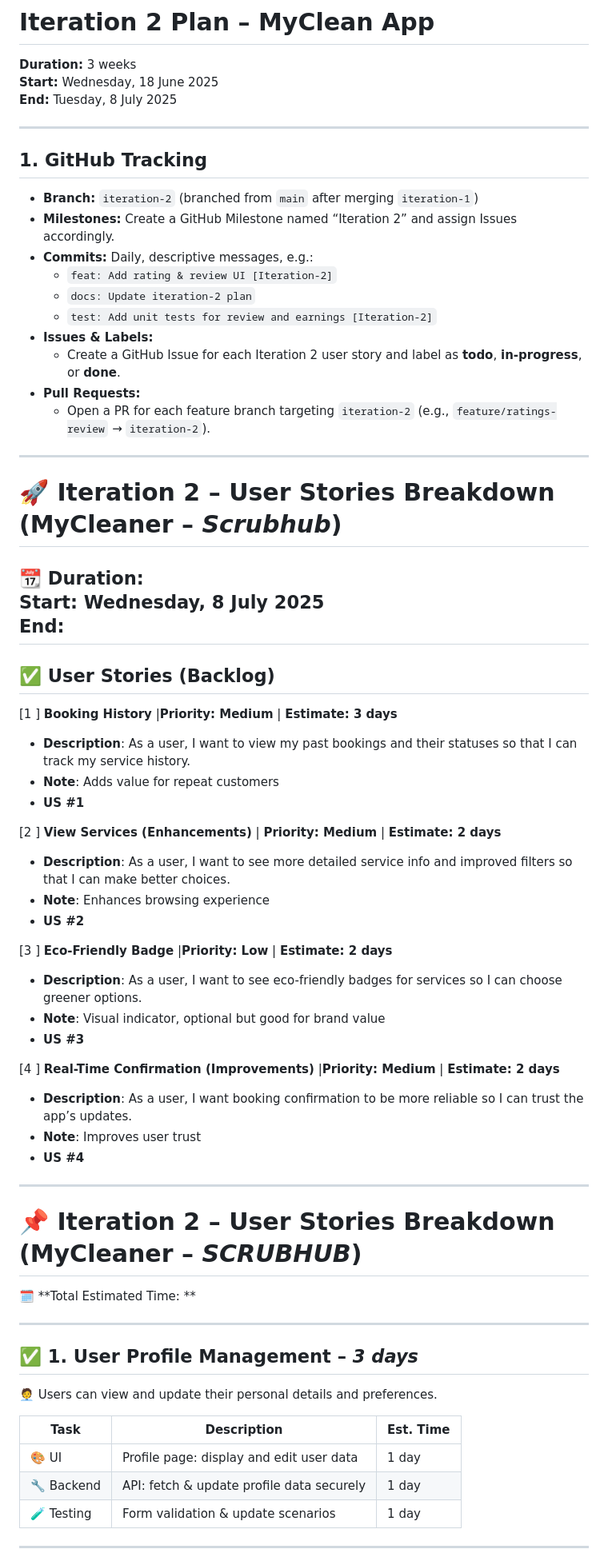
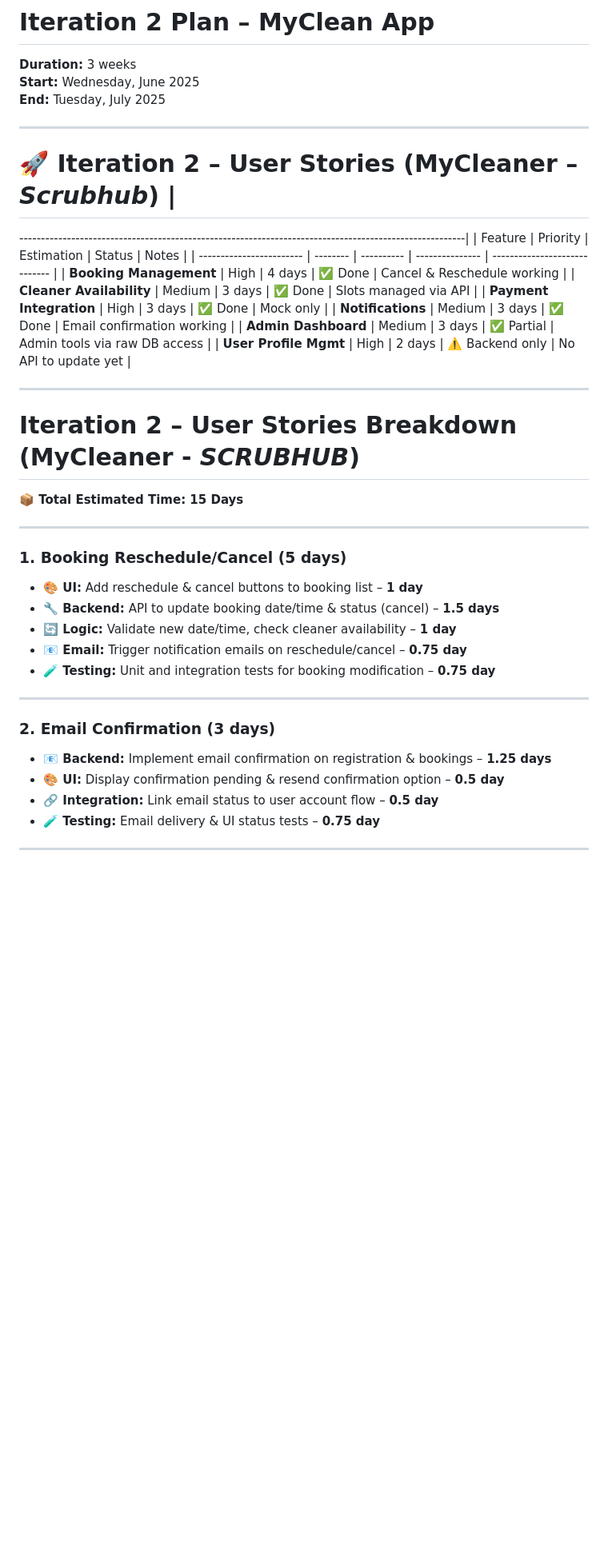
Before and after one commit to asharma151515/CP3407--Advanced-Software-Engineering, a Markdown page: iteration_2.md, the part around the change printed below. Shown: that part at 80% size. Rendered like a GitHub page; blank space fills up the shorter version.

Commit message:
simplify iteration 2 user stories by removing complex features

```diff
--- a/iteration_2.md
+++ b/iteration_2.md
@@ -1,68 +1,42 @@
 # Iteration 2 Plan – MyClean App
 
 **Duration:** 3 weeks
-**Start:** Wednesday, 18 June 2025
-**End:** Tuesday, 8 July 2025
+**Start:** Wednesday, June 2025
+**End:** Tuesday, July 2025
+
+--------------------------------------------------------------------------------------------------------
+# 🚀 Iteration 2 – User Stories  (MyCleaner – *Scrubhub*)                                              |
+-------------------------------------------------------------------------------------------------------|
+| Feature                  | Priority | Estimation | Status            | Notes                         |
+| ------------------------ | -------- | ---------- | ---------------   | ----------------------------- |
+| **Booking Management**   | High     | 4 days     | ✅ Done          | Cancel & Reschedule working   |
+| **Cleaner Availability** | Medium   | 3 days     | ✅ Done          | Slots managed via API         |
+| **Payment Integration**  | High     | 3 days     | ✅ Done          | Mock only                     |
+| **Notifications**        | Medium   | 3 days     | ✅ Done          | Email confirmation working    |
+| **Admin Dashboard**      | Medium   | 3 days     | ✅ Partial       | Admin tools via raw DB access |
+| **User Profile Mgmt**    | High     | 2 days     | ⚠️ Backend only  | No API to update yet          |
+
+
+-------------------------------------------------------
+# Iteration 2 – User Stories Breakdown (MyCleaner - *SCRUBHUB*)
+**📦 Total Estimated Time: 15 Days**
 
 ---
 
-## 1. GitHub Tracking
-
-- **Branch:** `iteration-2` (branched from `main` after merging `iteration-1`)
-- **Milestones:** Create a GitHub Milestone named “Iteration 2” and assign Issues accordingly.
-- **Commits:** Daily, descriptive messages, e.g.:
-  - `feat: Add rating & review UI [Iteration-2]`
-  - `docs: Update iteration-2 plan`
-  - `test: Add unit tests for review and earnings [Iteration-2]`
-- **Issues & Labels:**
-  - Create a GitHub Issue for each Iteration 2 user story and label as **todo**, **in-progress**, or **done**.
-- **Pull Requests:**
-  - Open a PR for each feature branch targeting `iteration-2` (e.g., `feature/ratings-review` → `iteration-2`).
-
----
-# 🚀 Iteration 2 – User Stories Breakdown (MyCleaner – *Scrubhub*)
-
-**📆 Duration:**
-Start: Wednesday, 8 July 2025
-End:
----
-
-## ✅ User Stories (Backlog)
-
-[1 ] **Booking History** |**Priority: Medium**  | **Estimate: 3 days**
-- **Description**: As a user, I want to view my past bookings and their statuses so that I can track my service history.
-- **Note**: Adds value for repeat customers
-- **US #1**
-
-[2 ] **View Services (Enhancements)** | **Priority: Medium** | **Estimate: 2 days**
-- **Description**: As a user, I want to see more detailed service info and improved filters so that I can make better choices.
-- **Note**: Enhances browsing experience
-- **US #2**
-
-[3 ] **Eco-Friendly Badge** |**Priority: Low** | **Estimate: 2 days**
-- **Description**: As a user, I want to see eco-friendly badges for services so I can choose greener options.
-- **Note**: Visual indicator, optional but good for brand value
-- **US #3**
-
-[4 ] **Real-Time Confirmation (Improvements)** |**Priority: Medium** | **Estimate: 2 days**
-- **Description**: As a user, I want booking confirmation to be more reliable so I can trust the app’s updates.
-- **Note**: Improves user trust
-- **US #4**
--------------------------------------------------------
-# 📌 Iteration 2 – User Stories Breakdown (MyCleaner – *SCRUBHUB*)
-
-🗓️ **Total Estimated Time: **
+### 1. **Booking Reschedule/Cancel** (5 days)
+- **🎨 UI:** Add reschedule & cancel buttons to booking list – **1 day**
+- **🔧 Backend:** API to update booking date/time & status (cancel) – **1.5 days**
+- **🔄 Logic:** Validate new date/time, check cleaner availability – **1 day**
+- **📧 Email:** Trigger notification emails on reschedule/cancel – **0.75 day**
+- **🧪 Testing:** Unit and integration tests for booking modification – **0.75 day**
 
 ---
 
-## ✅ 1. User Profile Management – *3 days*
-🧑‍💼 Users can view and update their personal details and preferences.
-
-| Task | Description | Est. Time |
-|------|-------------|-----------|
-| 🎨 UI | Profile page: display and edit user data | 1 day |
-| 🔧 Backend | API: fetch & update profile data securely | 1 day |
-| 🧪 Testing | Form validation & update scenarios | 1 day |
+### 2. **Email Confirmation** (3 days)
+- **📧 Backend:** Implement email confirmation on registration & bookings – **1.25 days**
+- **🎨 UI:** Display confirmation pending & resend confirmation option – **0.5 day**
+- **🔗 Integration:** Link email status to user account flow – **0.5 day**
+- **🧪 Testing:** Email delivery & UI status tests – **0.75 day**
 
 ---
 
```
Also changed, not shown: other parts of iteration_2.md (+13 -73 lines).
